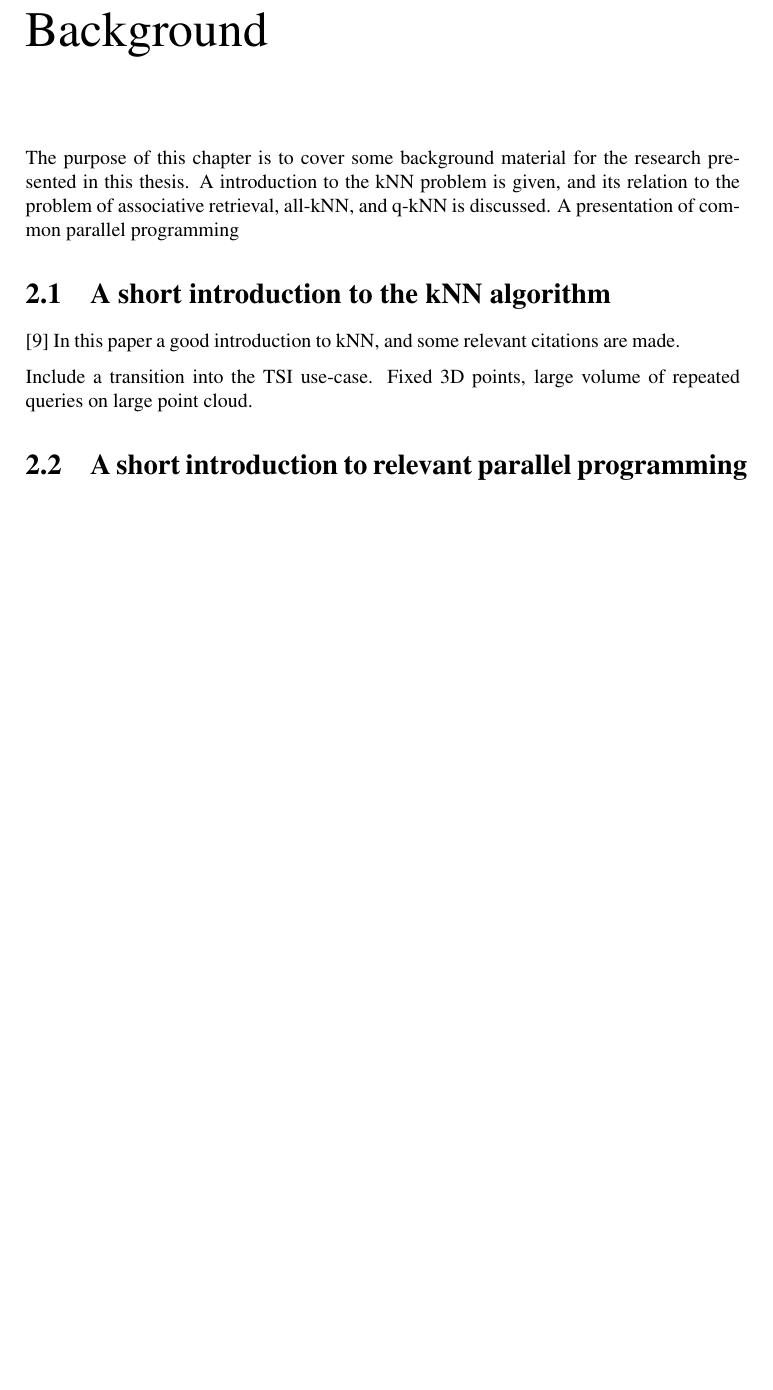
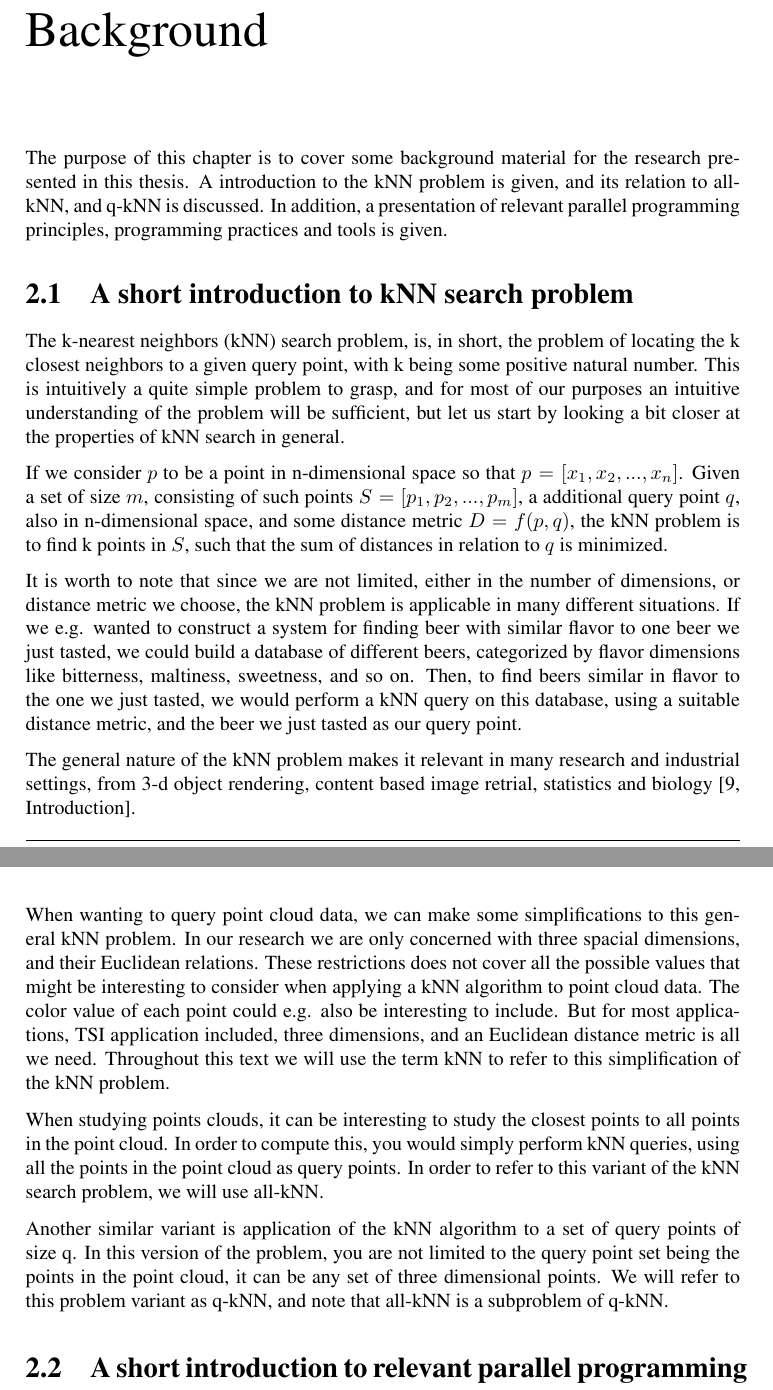
Before and after one commit to hgranlund/tsi-gpgpu, a LaTeX thesis (report/tex/main.tex, which reads report/tex/background.tex): part of page 17 of 47 before the commit and two parts of pages 17 and 18 of 47 after it, the two joined at a grey line, cut so that both start at the same text, the shorter picture padded with empty space. Compiled offline with pdfLaTeX.

Commit message:
Initial draft background kNN section 2.1 done.

```diff
--- a/report/tex/background.tex
+++ b/report/tex/background.tex
@@ -1,18 +1,25 @@
 %!TEX root = ./main.tex
 \chapter{Background}
 
-The purpose of this chapter is to cover some background material for the research presented in this thesis. A introduction to the kNN problem is given, and its relation to the problem of associative retrieval, all-kNN, and q-kNN is discussed. A presentation of common parallel programming
+The purpose of this chapter is to cover some background material for the research presented in this thesis. A introduction to the kNN problem is given, and its relation to all-kNN, and q-kNN is discussed. In addition, a presentation of relevant parallel programming principles, programming practices and tools is given.
 
+\section{A short introduction to kNN search problem} % (fold)
+\label{a_short_introduction_to_kNN_search_problem}
 
-\section{A short introduction to the kNN algorithm} % (fold)
-\label{a_short_introduction_to_the_kNN_algorithm}
+The k-nearest neighbors (kNN) search problem, is, in short, the problem of locating the k closest neighbors to a given query point, with k being some positive natural number. This is intuitively a quite simple problem to grasp, and for most of our purposes an intuitive understanding of the problem will be sufficient, but let us start by looking a bit closer at the properties of kNN search in general.
 
-\cite{Garcia2010} In this paper a good introduction to kNN, and some relevant citations are made.
+If we consider $p$ to be a point in n-dimensional space so that $p = [x_1, x_2,..., x_n]$. Given a set of size $m$, consisting of such points $S = [p_1, p_2,..., p_m]$, a additional query point $q$, also in n-dimensional space, and some distance metric $D = f(p, q)$, the kNN problem is to find k points in $S$, such that the sum of distances in relation to $q$ is minimized.
 
-Include a transition into the TSI use-case. Fixed 3D points, large volume of repeated queries on large point cloud.
+It is worth to note that since we are not limited, either in the number of dimensions, or distance metric we choose, the kNN problem is applicable in many different situations. If we e.g. wanted to construct a system for finding beer with similar flavor to one beer we just tasted, we could build a database of different beers, categorized by flavor dimensions like bitterness, maltiness, sweetness, and so on. Then, to find beers similar in flavor to the one we just tasted, we would perform a kNN query on this database, using a suitable distance metric, and the beer we just tasted as our query point.
 
-% section a_short_introduction_to_the_kNN_algorithm (end)
+The general nature of the kNN problem makes it relevant in many research and industrial settings, from 3-d object rendering, content based image retrial, statistics and biology \citep[Introduction]{Garcia2010}.
 
+When wanting to query point cloud data, we can make some simplifications to this general kNN problem. In our research we are only concerned with three spacial dimensions, and their Euclidean relations. These restrictions does not cover all the possible values that might be interesting to consider when applying a kNN algorithm to point cloud data. The color value of each point could e.g. also be interesting to include. But for most applications, TSI application included, three dimensions, and an Euclidean distance metric is all we need. Throughout this text we will use the term kNN to refer to this simplification of the kNN problem.
+
+When studying points clouds, it can be interesting to study the closest points to all points in the point cloud. In order to compute this, you would simply perform kNN queries, using all the points in the point cloud as query points. In order to refer to this variant of the kNN search problem, we will use all-kNN.
+
+Another similar variant is application of the kNN algorithm to a set of query points of size q. In this version of the problem, you are not limited to the query point set being the points in the point cloud, it can be any set of three dimensional points. We will refer to this problem variant as q-kNN, and note that all-kNN is a subproblem of q-kNN.
+% section a_short_introduction_to_kNN_search_problem (end)
 
 \section{A short introduction to relevant parallel programming principles} % (fold)
 \label{sub:a_short_introduction_to_relevant_parallel_programming_principles}
```
Also changed, not shown: report/tex/abbreviations.tex (+1 -1 lines).
